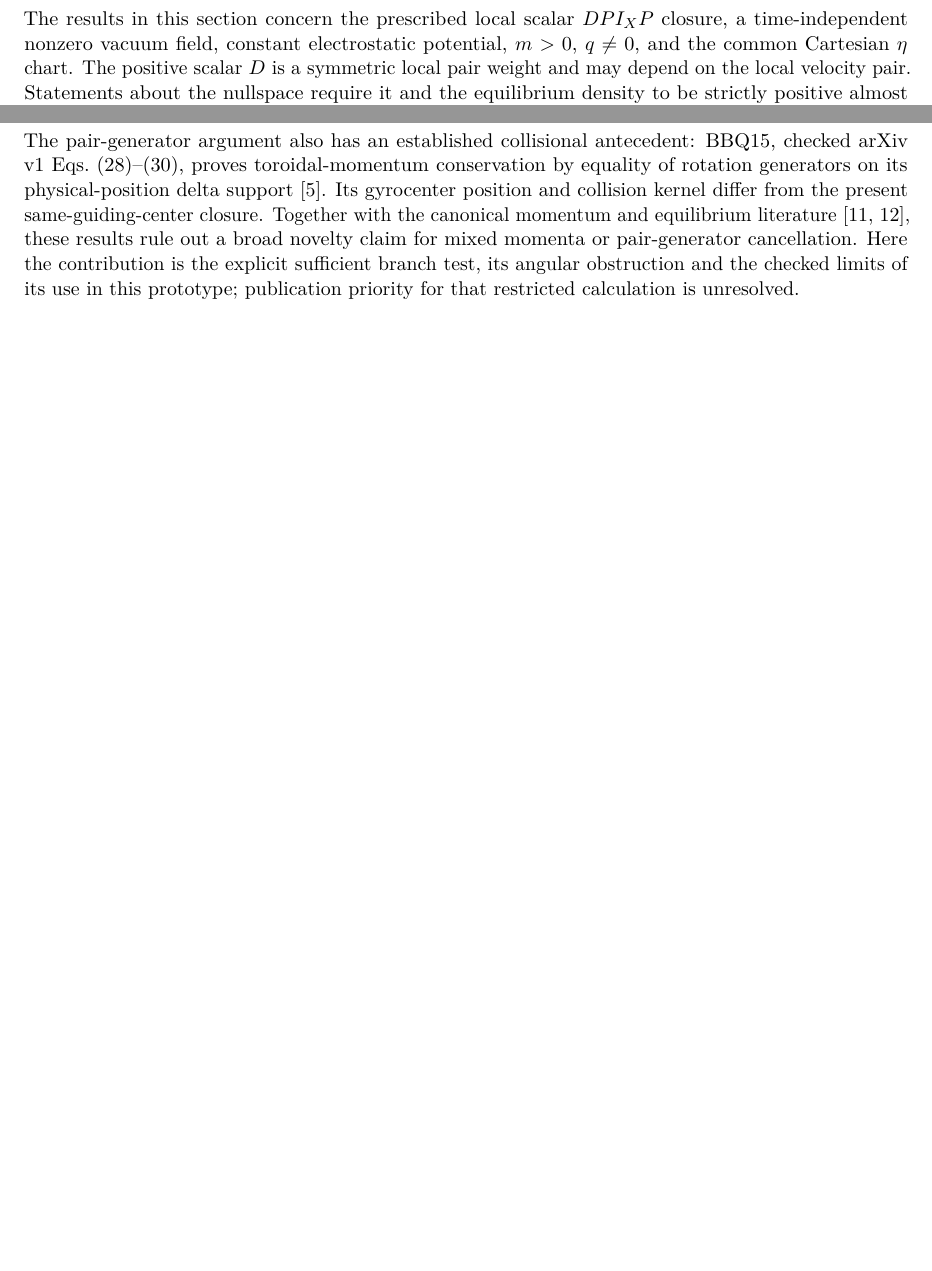
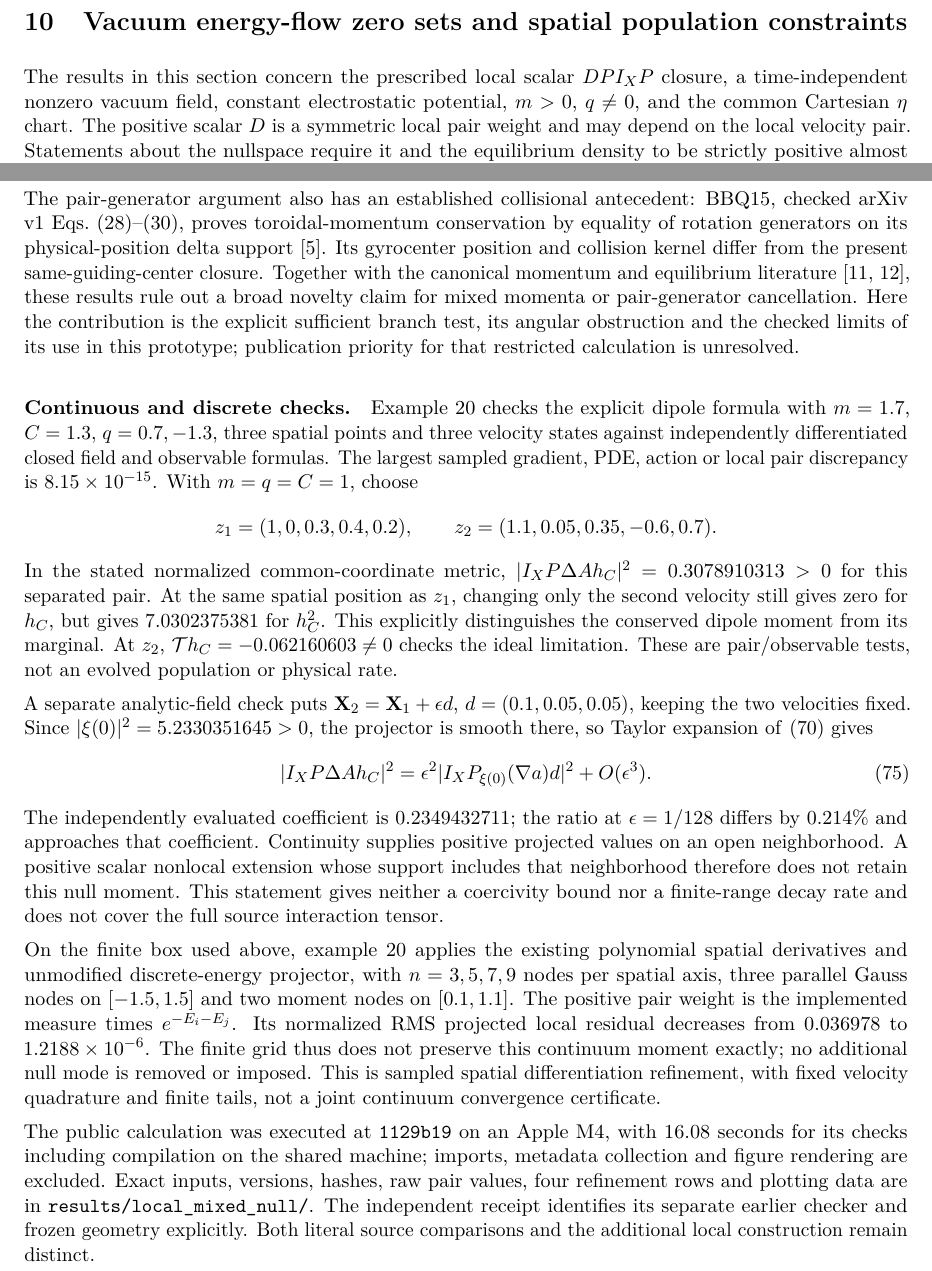
Before and after one commit to rogeriojorge/sato-morrison, a LaTeX paper (notes/implementation.tex): two parts of pages 13 and 17 of 46, joined at a grey line, cut at the place of the change, the shorter picture padded with empty space. Compiled offline with pdfLaTeX.

Commit message:
Publish mixed-moment checks, boundary figure, and 240-test validation

```diff
--- a/notes/implementation.tex
+++ b/notes/implementation.tex
@@ -1154,6 +1154,60 @@ Here the contribution is the explicit sufficient branch test, its angular
 obstruction and the checked limits of its use in this prototype;
 publication priority for that restricted calculation is unresolved.
 
+\paragraph{Continuous and discrete checks.}
+Example~20 checks the explicit dipole formula with $m=1.7$, $C=1.3$,
+$q=0.7,-1.3$, three spatial points and three velocity states against
+independently differentiated closed field and observable formulas.
+The largest sampled gradient, PDE, action or local pair discrepancy is
+$8.15\times10^{-15}$. With $m=q=C=1$, choose
+\[
+ z_1=(1,0,0.3,0.4,0.2),\qquad
+ z_2=(1.1,0.05,0.35,-0.6,0.7).
+\]
+In the stated normalized common-coordinate metric,
+$|I_XP\Delta A h_C|^2=0.3078910313>0$ for this separated pair.
+At the same spatial position as $z_1$, changing only the second velocity
+still gives zero for $h_C$, but gives $7.0302375381$ for $h_C^2$.
+This explicitly distinguishes the conserved dipole moment from its marginal.
+At $z_2$, $\mathcal T h_C=-0.062160603\ne0$ checks the ideal limitation.
+These are pair/observable tests, not an evolved population or physical rate.
+
+A separate analytic-field check puts
+$\X_2=\X_1+\epsilon d$, $d=(0.1,0.05,0.05)$, keeping the two velocities
+fixed. Since $|\xi(0)|^2=5.2330351645>0$, the projector is smooth there,
+so Taylor expansion of \eqref{eq:mixednullaction} gives
+\begin{equation}
+ |I_XP\Delta A h_C|^2
+ =\epsilon^2|I_XP_{\xi(0)}(\nabla a)d|^2+O(\epsilon^3).
+\end{equation}
+The independently evaluated coefficient is $0.2349432711$; the ratio at
+$\epsilon=1/128$ differs by $0.214\%$ and approaches that coefficient.
+Continuity supplies positive projected values on an open neighborhood.
+A positive scalar nonlocal extension whose support includes that neighborhood
+therefore does not retain this null moment. This statement gives neither a
+coercivity bound nor a finite-range decay rate and does not cover the full
+source interaction tensor.
+
+On the finite box used above, example~20 applies the existing polynomial
+spatial derivatives and unmodified discrete-energy projector, with
+$n=3,5,7,9$ nodes per spatial axis, three parallel Gauss nodes on
+$[-1.5,1.5]$ and two moment nodes on $[0.1,1.1]$. The positive pair weight
+is the implemented measure times $e^{-E_i-E_j}$. Its normalized RMS projected
+local residual decreases from $0.036978$ to $1.2188\times10^{-6}$.
+The finite grid thus does not preserve this continuum moment exactly; no
+additional null mode is removed or imposed. This is sampled spatial
+differentiation refinement, with fixed velocity quadrature and finite tails,
+not a joint continuum convergence certificate.
+
+The public calculation was executed at \texttt{1129b19} on an Apple M4,
+with 16.08 seconds for its checks including compilation on the shared machine;
+imports, metadata collection and figure rendering are excluded. Exact inputs,
+versions, hashes, raw pair values, four refinement rows and plotting data are
+in \path{results/local_mixed_null/}. The independent receipt identifies its
+separate earlier checker and frozen geometry explicitly. Both literal source
+comparisons and the additional local construction remain distinct.
+
+\clearpage
 \subsection*{Poloidal flux memory and inaccessible dipole candidates}
 In an axisymmetric purely poloidal field, $\mathbf t$ is azimuthal. Therefore
 all $\phi(R,z)$ satisfy $\mathbf t\cdot\nabla\phi=0$ in
```
Also changed, not shown: results/validation.csv (+1 -0 lines), README.md, examples/README.md, notes/implementation.pdf, results/local_mixed_null/local_mixed_null.png (added), 5 other files.
